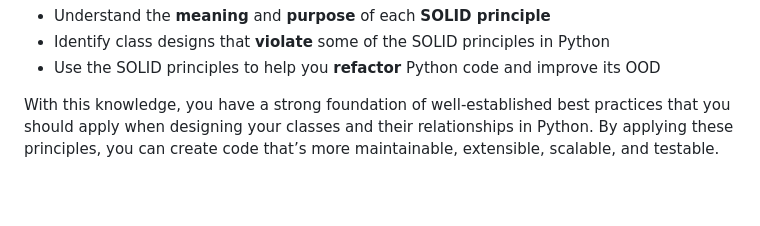
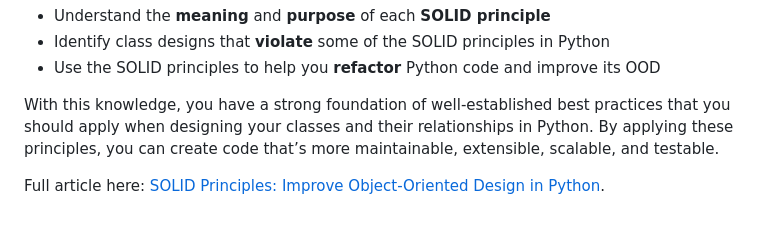
Before and after one commit to bekzod818/Deep-Diving, a Markdown page: Design Patterns/SOLID/README.md, the part around the change. Rendered like a GitHub page; blank space fills up the shorter version.

Commit message:
fix: add_article

```diff
--- a/Design Patterns/SOLID/README.md
+++ b/Design Patterns/SOLID/README.md
@@ -47,3 +47,6 @@ You’ve learned a lot about the five **SOLID principles**, including how to ide
 * Use the SOLID principles to help you **refactor** Python code and improve its OOD
 
 With this knowledge, you have a strong foundation of well-established best practices that you should apply when designing your classes and their relationships in Python. By applying these principles, you can create code that’s more maintainable, extensible, scalable, and testable.
+
+
+Full article here: [SOLID Principles: Improve Object-Oriented Design in Python](https://realpython.com/solid-principles-python/).
```
